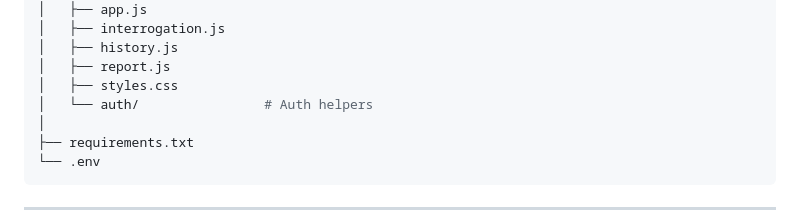
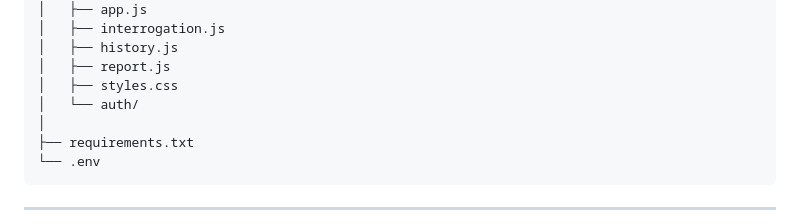
Before and after one commit to mrjd-byte/Veritas-AI, a Markdown page: README.md, the part around one of its changes. GitHub-like rendering.

```diff
--- a/README.md
+++ b/README.md
@@ -57,7 +57,7 @@ Veritas-AI/
 │   ├── history.js
 │   ├── report.js
 │   ├── styles.css
-│   └── auth/                # Auth helpers
+│   └── auth/
 │
 ├── requirements.txt
 └── .env
```
Also changed, not shown: other parts of README.md (+1 -1 lines).
